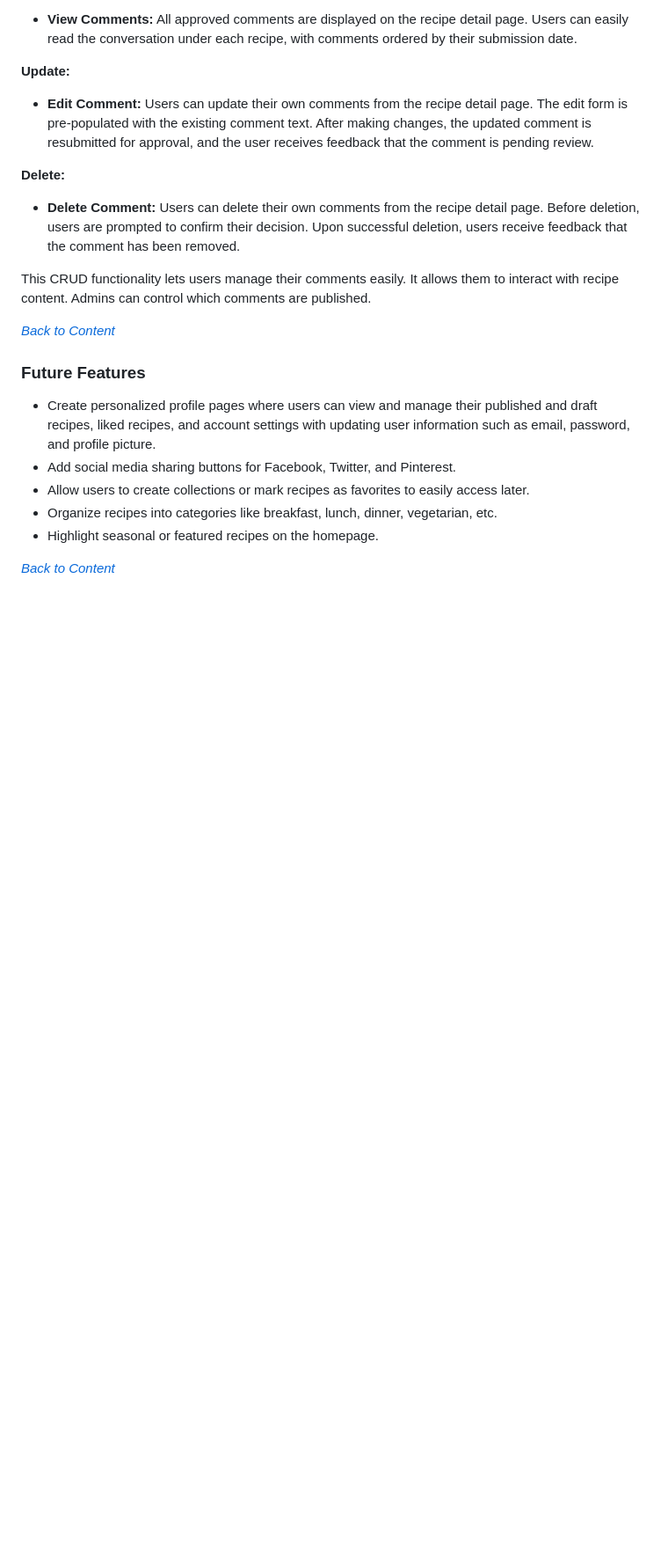
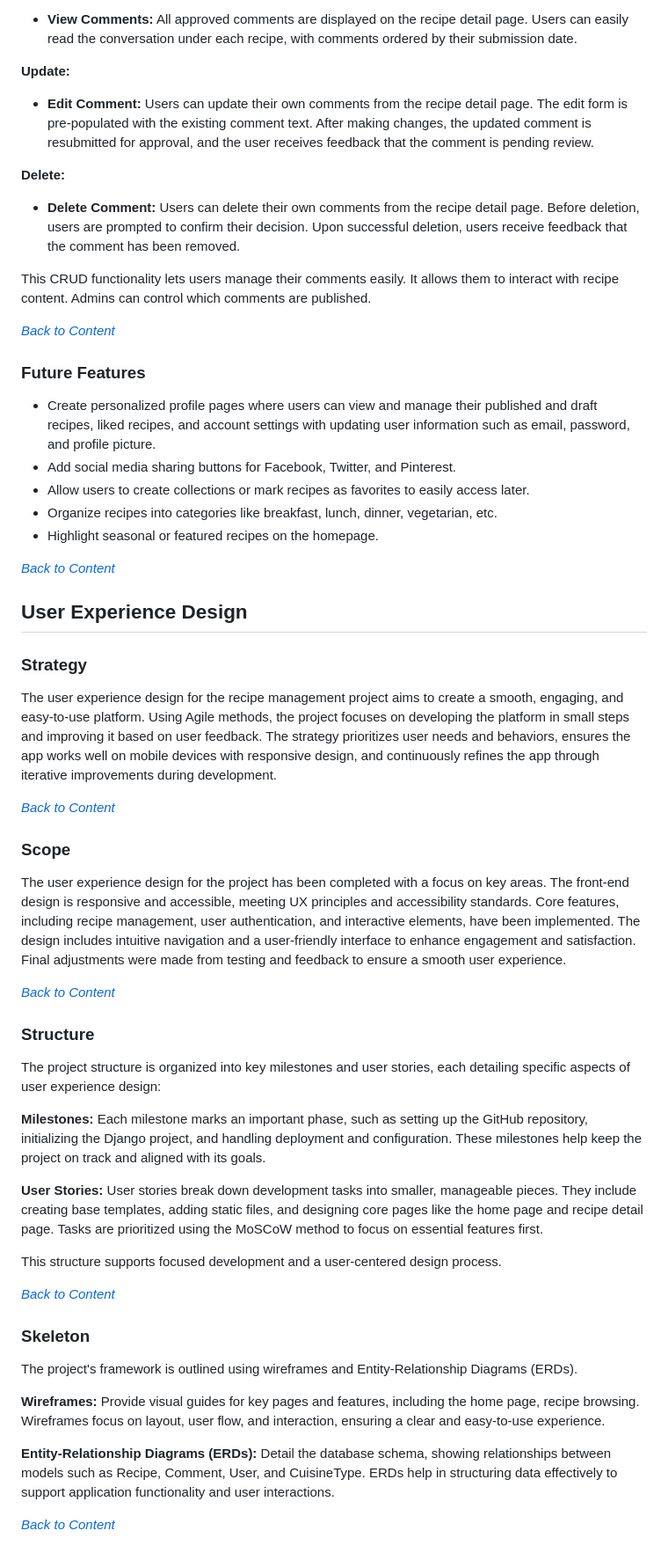
Before and after one commit to bhagyashriyogeshpatil/flavor-fusion, a Markdown page: README.md, the part around the change printed below. Shown: that part at 88% size. Rendered like a GitHub page; blank space fills up the shorter version.

Commit message:
docs:Update README.md file with User Experience Design section

```diff
--- a/README.md
+++ b/README.md
@@ -815,3 +820,38 @@ This CRUD functionality lets users manage their comments easily. It allows them
 - Highlight seasonal or featured recipes on the homepage.
 
 *<span style="color: blue;">[Back to Content](#table-of-contents)</span>*
+
+## User Experience Design
+
+### Strategy
+The user experience design for the recipe management project aims to create a smooth, engaging, and easy-to-use platform. Using Agile methods, the project focuses on developing the platform in small steps and improving it based on user feedback. The strategy prioritizes user needs and behaviors, ensures the app works well on mobile devices with responsive design, and continuously refines the app through iterative improvements during development.
+
+*<span style="color: blue;">[Back to Content](#table-of-contents)</span>*
+
+### Scope
+
+The user experience design for the project has been completed with a focus on key areas. The front-end design is responsive and accessible, meeting UX principles and accessibility standards. Core features, including recipe management, user authentication, and interactive elements, have been implemented. The design includes intuitive navigation and a user-friendly interface to enhance engagement and satisfaction. Final adjustments were made from testing and feedback to ensure a smooth user experience.
+
+*<span style="color: blue;">[Back to Content](#table-of-contents)</span>*
+
+### Structure
+
+The project structure is organized into key milestones and user stories, each detailing specific aspects of user experience design:
+
+**Milestones:** Each milestone marks an important phase, such as setting up the GitHub repository, initializing the Django project, and handling deployment and configuration. These milestones help keep the project on track and aligned with its goals.
+
+**User Stories:** User stories break down development tasks into smaller, manageable pieces. They include creating base templates, adding static files, and designing core pages like the home page and recipe detail page. Tasks are prioritized using the MoSCoW method to focus on essential features first.
+
+This structure supports focused development and a user-centered design process.
+
+*<span style="color: blue;">[Back to Content](#table-of-contents)</span>*
+
+### Skeleton
+
+The project's framework is outlined using wireframes and Entity-Relationship Diagrams (ERDs).
+
+**Wireframes:** Provide visual guides for key pages and features, including the home page, recipe browsing. Wireframes focus on layout, user flow, and interaction, ensuring a clear and easy-to-use experience.
+
+**Entity-Relationship Diagrams (ERDs):** Detail the database schema, showing relationships between models such as Recipe, Comment, User, and CuisineType. ERDs help in structuring data effectively to support application functionality and user interactions.
+
+*<span style="color: blue;">[Back to Content](#table-of-contents)</span>*
```
Also changed, not shown: other parts of README.md (+5 -0 lines).
